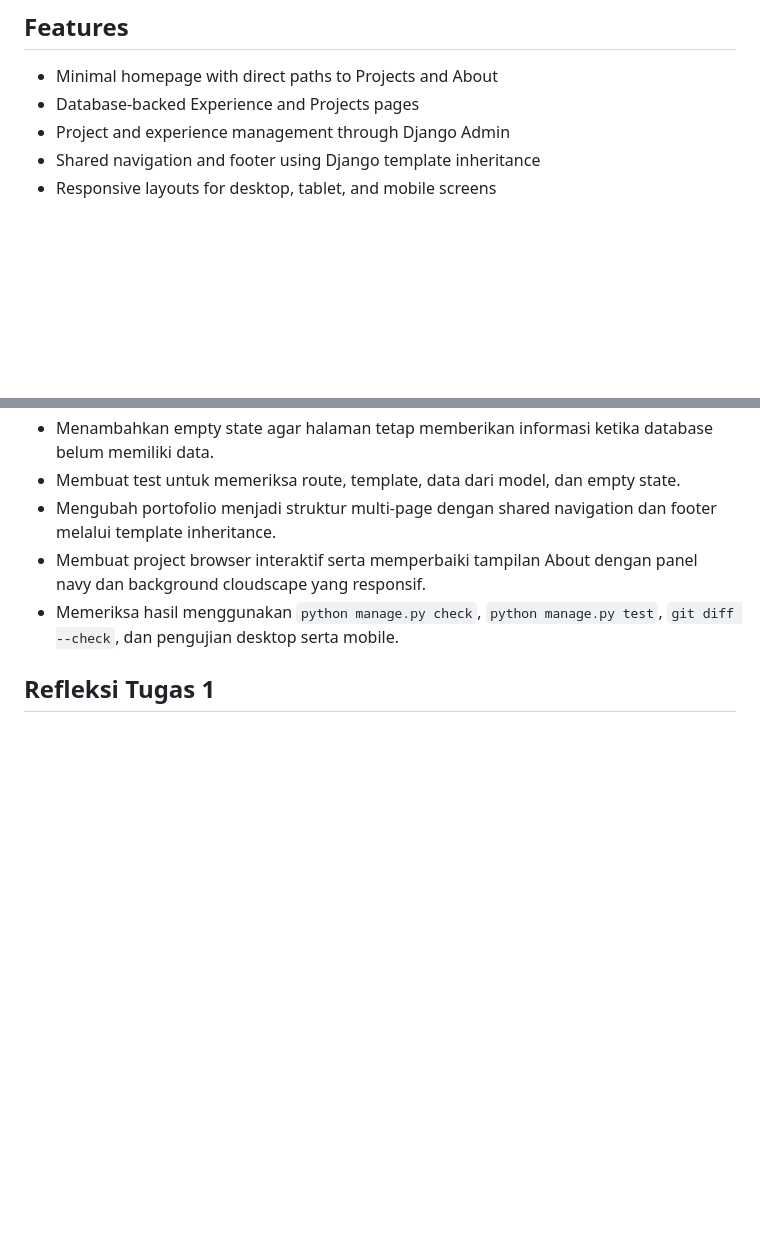
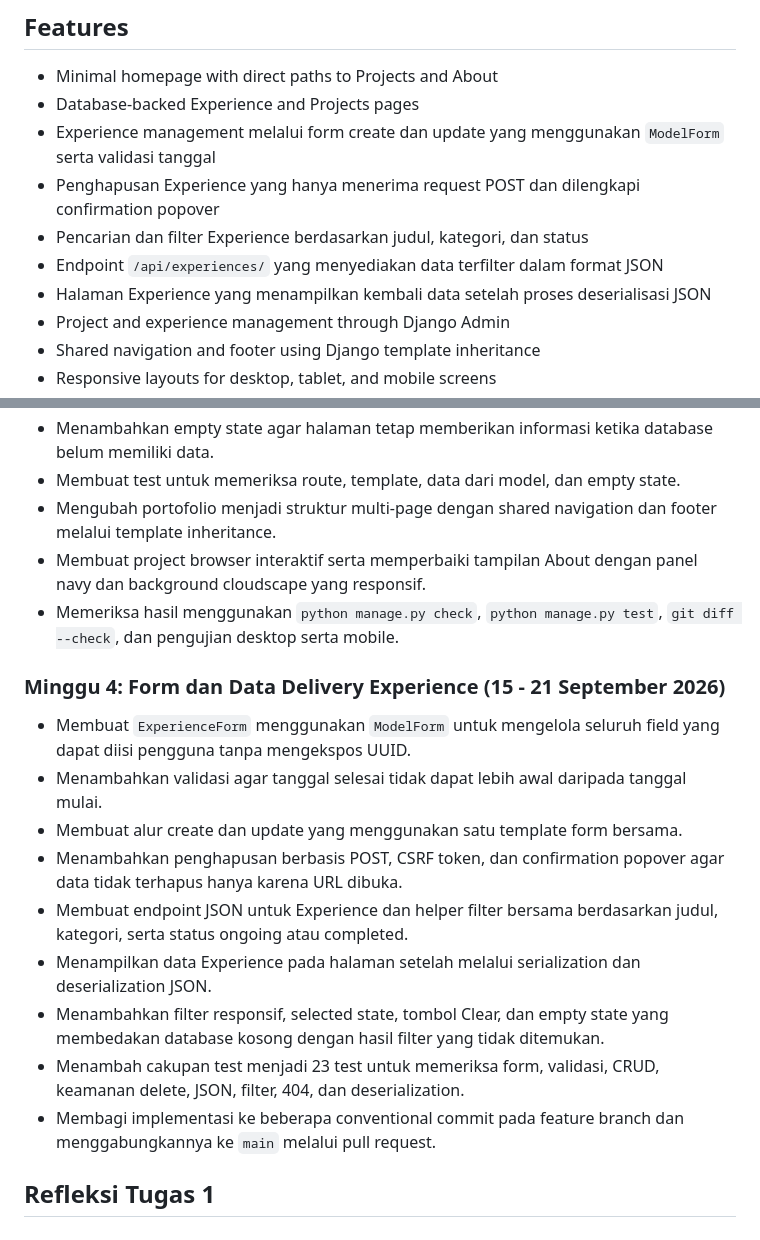
Before and after one commit to osman-fardin/myportofolio, a Markdown page: README.md, 2 parts joined by grey strips. GitHub-like rendering; blank space fills up the shorter version.

```diff
--- a/README.md
+++ b/README.md
@@ -14,6 +14,13 @@ minimal multi-page interface with a warm visual theme.
 
 - Minimal homepage with direct paths to Projects and About
 - Database-backed Experience and Projects pages
+- Experience management melalui form create dan update yang menggunakan
+  `ModelForm` serta validasi tanggal
+- Penghapusan Experience yang hanya menerima request POST dan dilengkapi
+  confirmation popover
+- Pencarian dan filter Experience berdasarkan judul, kategori, dan status
+- Endpoint `/api/experiences/` yang menyediakan data terfilter dalam format JSON
+- Halaman Experience yang menampilkan kembali data setelah proses deserialisasi JSON
 - Project and experience management through Django Admin
 - Shared navigation and footer using Django template inheritance
 - Responsive layouts for desktop, tablet, and mobile screens
@@ -111,6 +118,26 @@ Open `http://127.0.0.1:8000/` in a browser.
 - Memeriksa hasil menggunakan `python manage.py check`,
   `python manage.py test`, `git diff --check`, dan pengujian desktop serta mobile.
 
+### Minggu 4: Form dan Data Delivery Experience (15 - 21 September 2026)
+
+- Membuat `ExperienceForm` menggunakan `ModelForm` untuk mengelola seluruh field
+  yang dapat diisi pengguna tanpa mengekspos UUID.
+- Menambahkan validasi agar tanggal selesai tidak dapat lebih awal daripada
+  tanggal mulai.
+- Membuat alur create dan update yang menggunakan satu template form bersama.
+- Menambahkan penghapusan berbasis POST, CSRF token, dan confirmation popover
+  agar data tidak terhapus hanya karena URL dibuka.
+- Membuat endpoint JSON untuk Experience dan helper filter bersama berdasarkan
+  judul, kategori, serta status ongoing atau completed.
+- Menampilkan data Experience pada halaman setelah melalui serialization dan
+  deserialization JSON.
+- Menambahkan filter responsif, selected state, tombol Clear, dan empty state
+  yang membedakan database kosong dengan hasil filter yang tidak ditemukan.
+- Menambah cakupan test menjadi 23 test untuk memeriksa form, validasi, CRUD,
+  keamanan delete, JSON, filter, 404, dan deserialization.
+- Membagi implementasi ke beberapa conventional commit pada feature branch dan
+  menggabungkannya ke `main` melalui pull request.
+
 ## Refleksi Tugas 1
 
 ### 1. Pada Tutorial dan Tugas 1, Anda diberi kebebasan untuk menentukan tampilan dari website portofolio Anda. Saat Anda merancang struktur HTML yang digunakan, apakah Anda menggunakan elemen semantik HTML5 seperti `section`, `article`, atau `aside`? Jika iya, bagaimana elemen tersebut membantu Anda dalam membuat static web? Jika tidak, mengapa tanpa elemen tersebut sudah memenuhi kebutuhan desain Anda?
```
Also changed, not shown: other parts of README.md (+17 -5 lines), docs/ai-prompt-log.md (+75 -3 lines).
